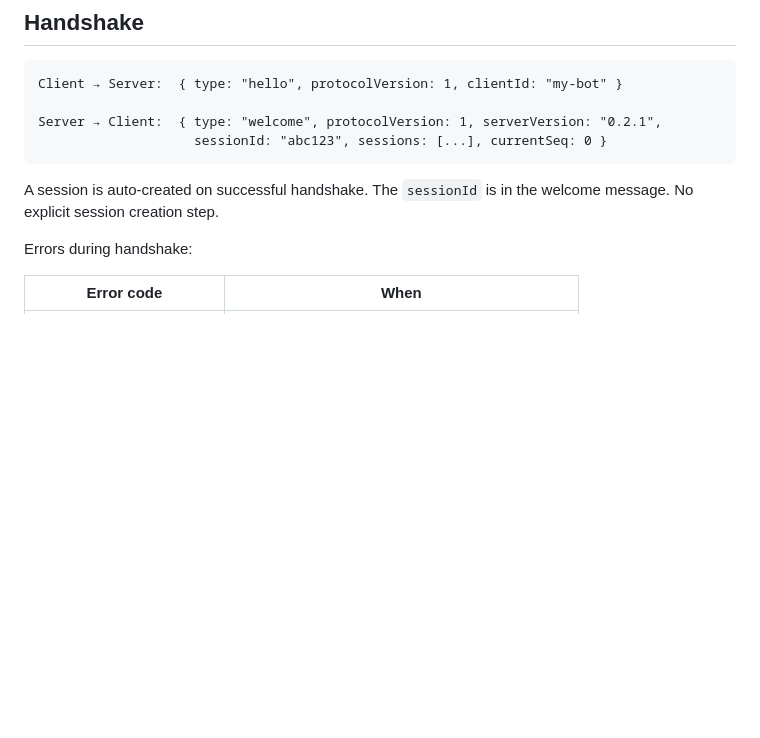
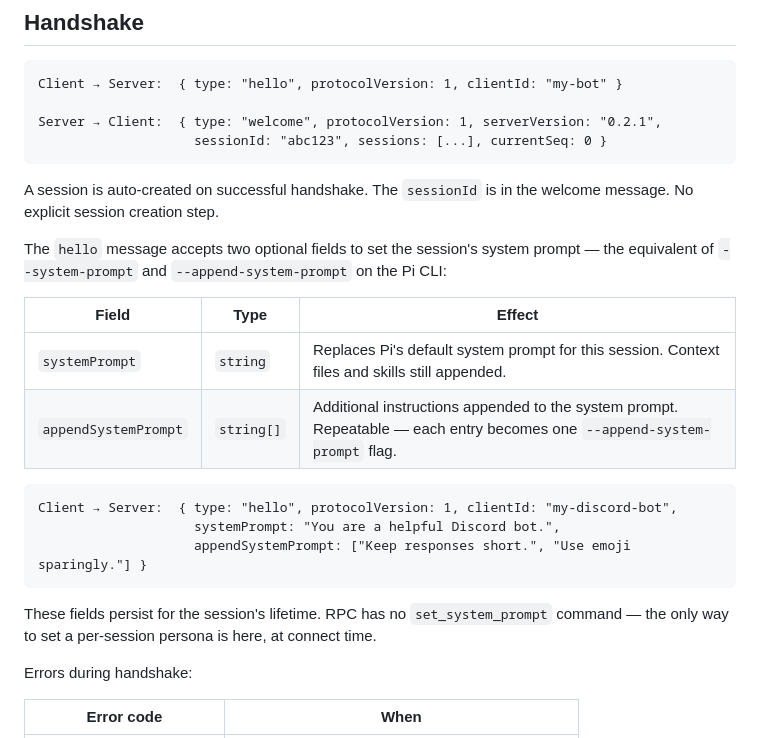
Before and after one commit to k3-2o/pi-remote, a Markdown page: docs/reference/protocol.md, the part around the change. Rendered like a GitHub page; blank space fills up the shorter version.

````diff
--- a/docs/reference/protocol.md
+++ b/docs/reference/protocol.md
@@ -21,6 +21,21 @@ Server → Client:  { type: "welcome", protocolVersion: 1, serverVersion: "0.2.1
 ```
 
 A session is auto-created on successful handshake. The `sessionId` is in the welcome message. No explicit session creation step.
+
+The `hello` message accepts two optional fields to set the session's system prompt — the equivalent of `--system-prompt` and `--append-system-prompt` on the Pi CLI:
+
+| Field | Type | Effect |
+|---|---|---|
+| `systemPrompt` | `string` | Replaces Pi's default system prompt for this session. Context files and skills still appended. |
+| `appendSystemPrompt` | `string[]` | Additional instructions appended to the system prompt. Repeatable — each entry becomes one `--append-system-prompt` flag. |
+
+```
+Client → Server:  { type: "hello", protocolVersion: 1, clientId: "my-discord-bot",
+                    systemPrompt: "You are a helpful Discord bot.",
+                    appendSystemPrompt: ["Keep responses short.", "Use emoji sparingly."] }
+```
+
+These fields persist for the session's lifetime. RPC has no `set_system_prompt` command — the only way to set a per-session persona is here, at connect time.
 
 Errors during handshake:
 
````
Also changed, not shown: docs/how-to/discord-bot.md (+18 -0 lines), docs/reference/sdk.md (+1 -1 lines).
